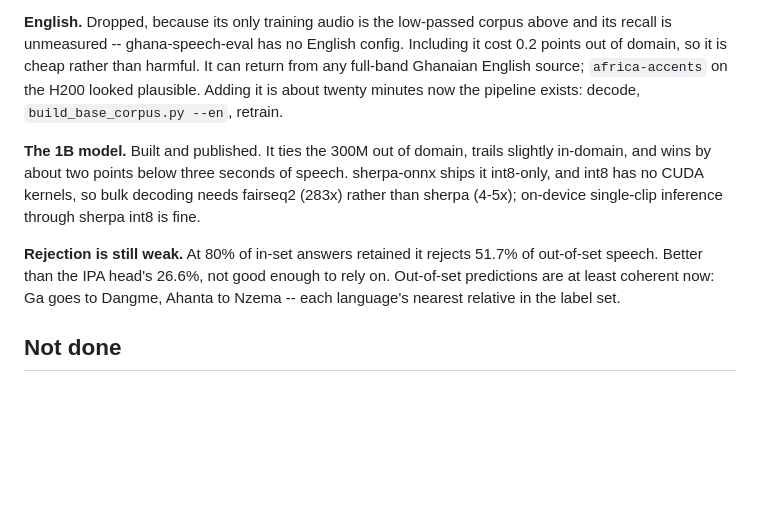
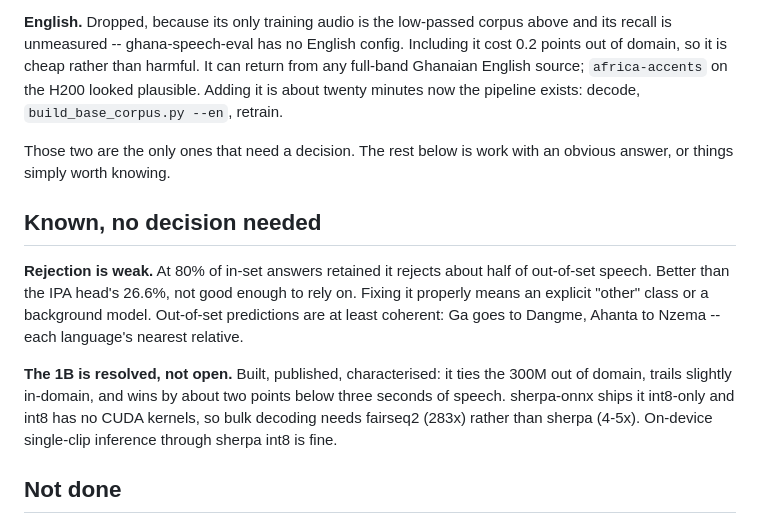
Before and after one commit to GhanaNLP/ghana-speech-id, a Markdown page: HANDOVER.md, the part around the change. Rendered like a GitHub page; blank space fills up the shorter version.

Commit message:
Handover: the 1B is resolved, not an open decision
Built, published and characterised. Separating the two items that genuinely
need a judgement call -- whether Fante merges into Twi, and which English audio
source to use -- from the work items that have obvious answers.

Co-Authored-By: Claude Opus 5 (1M context) <noreply@anthropic.com>

```diff
--- a/HANDOVER.md
+++ b/HANDOVER.md
@@ -67,15 +67,21 @@ points out of domain, so it is cheap rather than harmful. It can return from any
 Ghanaian English source; `africa-accents` on the H200 looked plausible. Adding it is about
 twenty minutes now the pipeline exists: decode, `build_base_corpus.py --en`, retrain.
 
-**The 1B model.** Built and published. It ties the 300M out of domain, trails slightly
-in-domain, and wins by about two points below three seconds of speech. sherpa-onnx ships it
-int8-only, and int8 has no CUDA kernels, so bulk decoding needs fairseq2 (283x) rather than
-sherpa (4-5x); on-device single-clip inference through sherpa int8 is fine.
+Those two are the only ones that need a decision. The rest below is work with an obvious
+answer, or things simply worth knowing.
 
-**Rejection is still weak.** At 80% of in-set answers retained it rejects 51.7% of
-out-of-set speech. Better than the IPA head's 26.6%, not good enough to rely on. Out-of-set
-predictions are at least coherent now: Ga goes to Dangme, Ahanta to Nzema -- each language's
-nearest relative in the label set.
+## Known, no decision needed
+
+**Rejection is weak.** At 80% of in-set answers retained it rejects about half of
+out-of-set speech. Better than the IPA head's 26.6%, not good enough to rely on. Fixing it
+properly means an explicit "other" class or a background model. Out-of-set predictions are
+at least coherent: Ga goes to Dangme, Ahanta to Nzema -- each language's nearest relative.
+
+**The 1B is resolved, not open.** Built, published, characterised: it ties the 300M out of
+domain, trails slightly in-domain, and wins by about two points below three seconds of
+speech. sherpa-onnx ships it int8-only and int8 has no CUDA kernels, so bulk decoding needs
+fairseq2 (283x) rather than sherpa (4-5x). On-device single-clip inference through sherpa
+int8 is fine.
 
 ## Not done
 
```
